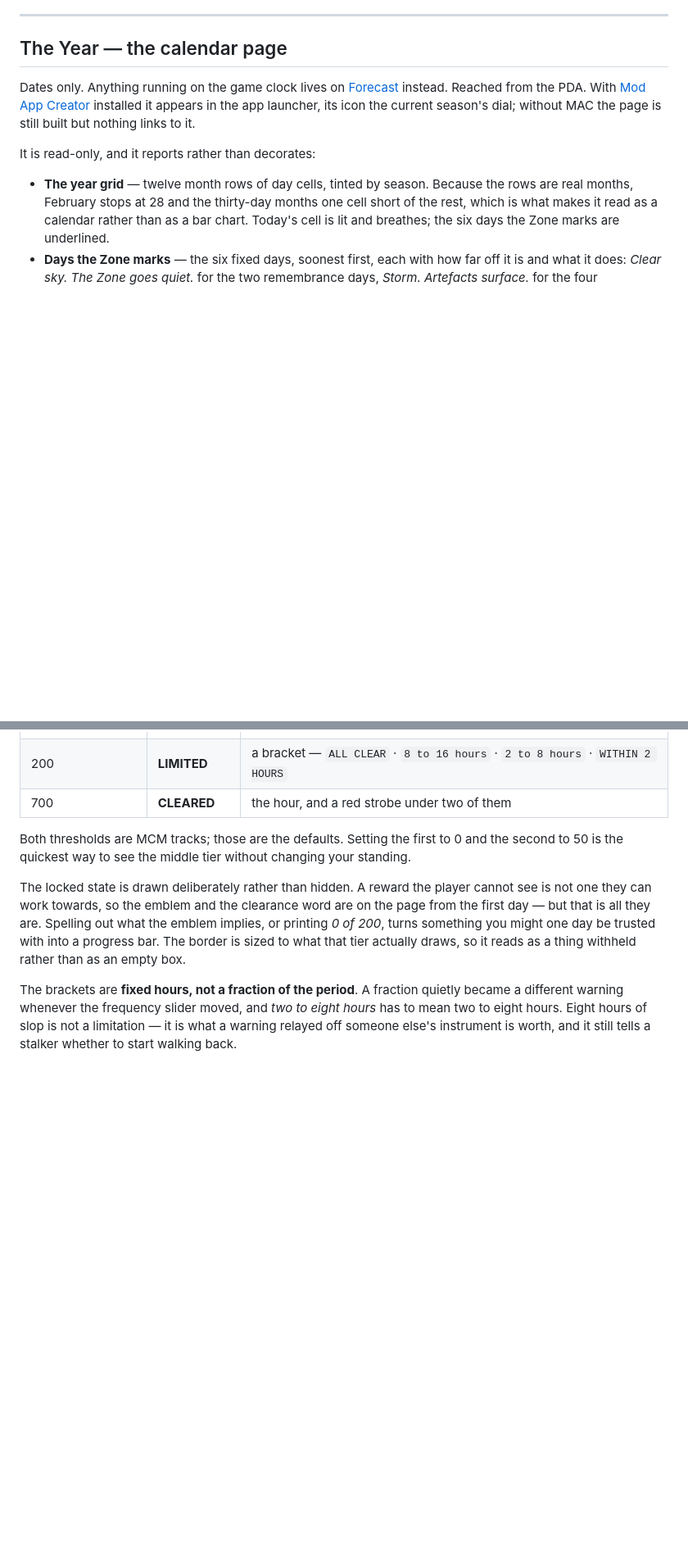
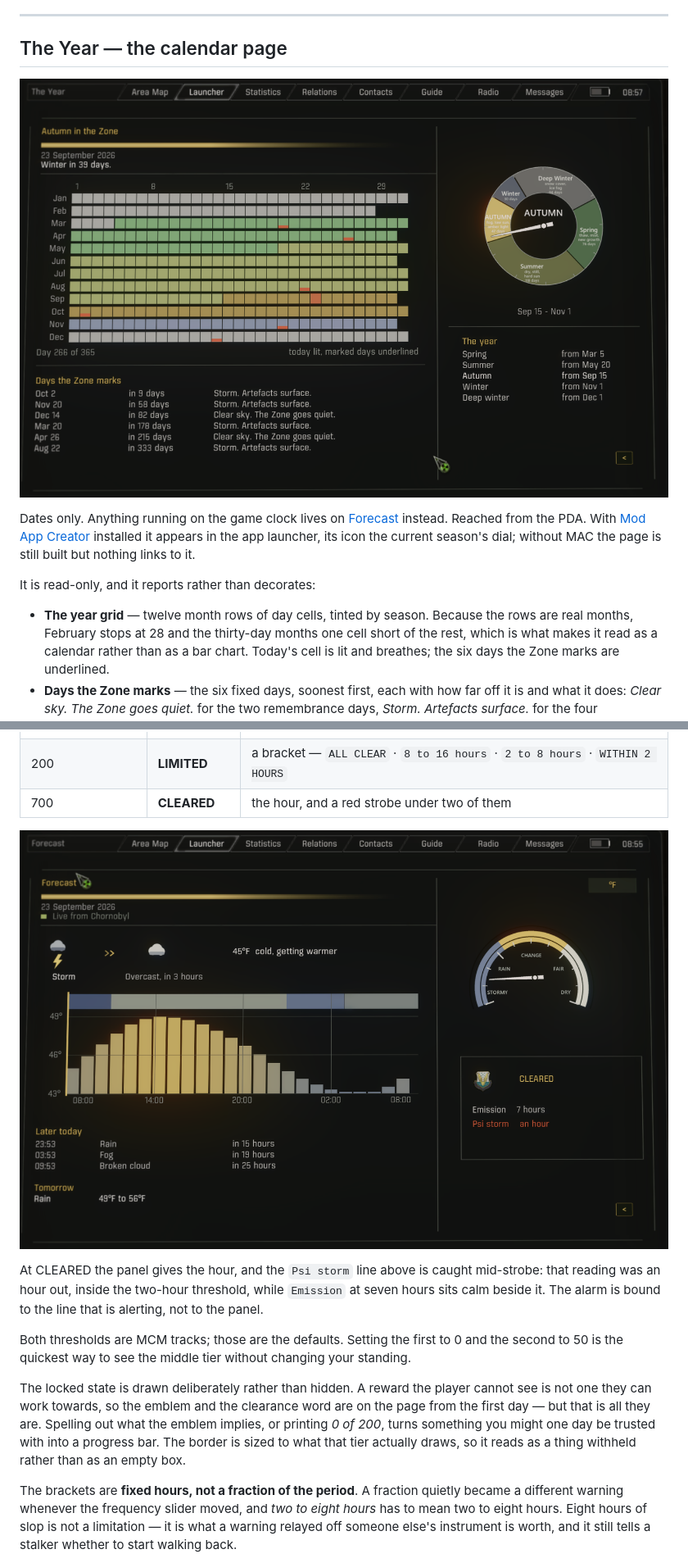
Before and after one commit to devinhorowitz/seasonsofthezone, a Markdown page: docs/INTERFACE.md, 2 parts joined by grey strips. Shown at 82% size. Rendered like a GitHub page; pictures changed too: docs/images/pda-forecast-cleared.png (added), docs/images/pda-the-year.png (added); blank space fills up the shorter version.

```diff
--- a/docs/INTERFACE.md
+++ b/docs/INTERFACE.md
@@ -106,6 +106,8 @@ of them are included in this mod.
 
 ## The Year — the calendar page
 
+![The Year: the grid with today lit, and the days the Zone marks](images/pda-the-year.png)
+
 Dates only. Anything running on the game clock lives on [Forecast](#forecast--the-pda-page)
 instead. Reached from the PDA. With [Mod App Creator](https://www.moddb.com/mods/stalker-anomaly/addons/mod-app-creator)
 installed it appears in the app launcher, its icon the current season's dial; without MAC
@@ -202,6 +206,13 @@ clearance you hold:
 | below 200 | **CLASSIFIED** | the faction's emblem and the word, and nothing else |
 | 200 | **LIMITED** | a bracket — `ALL CLEAR` · `8 to 16 hours` · `2 to 8 hours` · `WITHIN 2 HOURS` |
 | 700 | **CLEARED** | the hour, and a red strobe under two of them |
+
+![CLEARED: the hour, and a psi storm inside two of them](images/pda-forecast-cleared.png)
+
+At CLEARED the panel gives the hour, and the `Psi storm` line above is caught mid-strobe:
+that reading was an hour out, inside the two-hour threshold, while `Emission` at seven
+hours sits calm beside it. The alarm is bound to the line that is alerting, not to the
+panel.
 
 Both thresholds are MCM tracks; those are the defaults. Setting the first to 0 and the
 second to 50 is the quickest way to see the middle tier without changing your standing.
```
Also changed, not shown: other parts of docs/INTERFACE.md (+2 -0 lines), CHANGELOG.md (+9 -0 lines), docs/images/pda-forecast.png (added).
